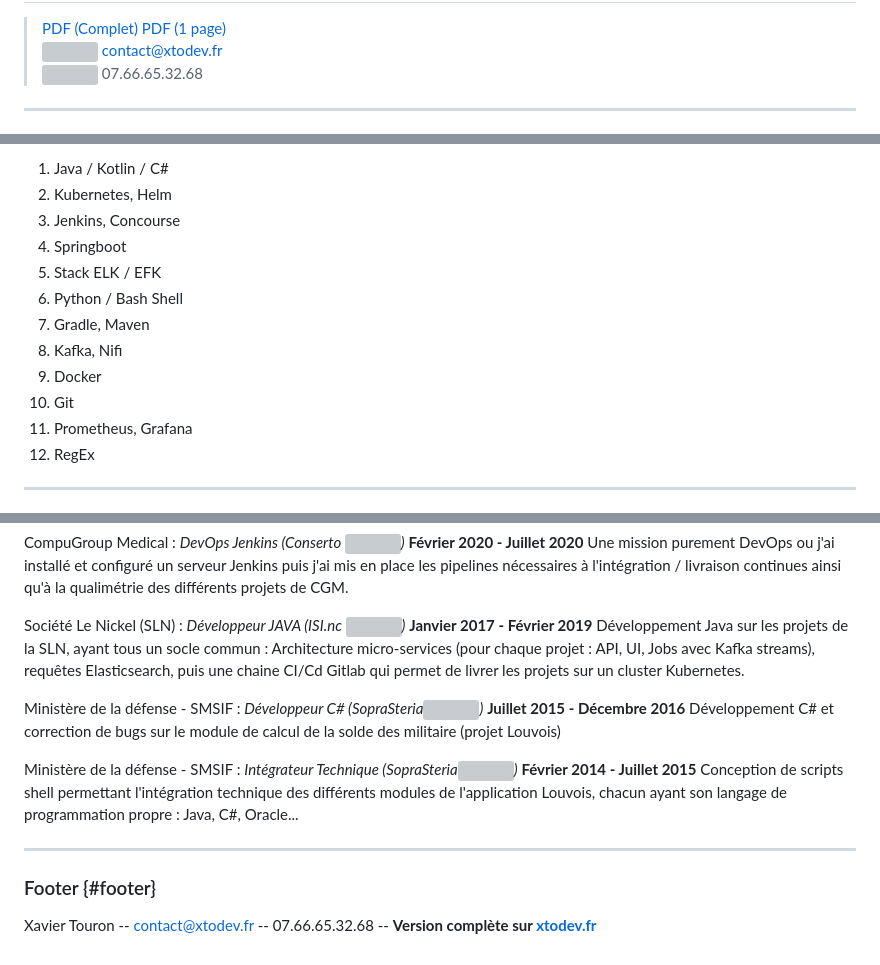
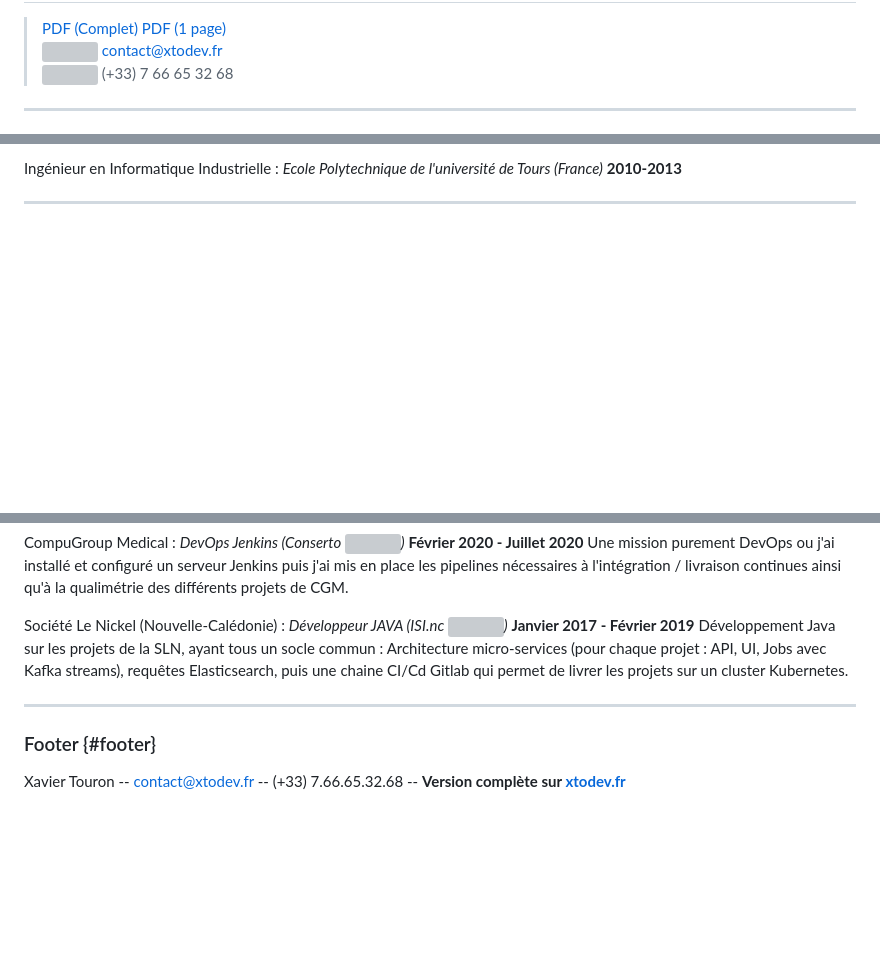
Before and after one commit to xtodev/cv, a Markdown page: cv.md, 3 parts joined by grey strips. GitHub-like rendering; blank space fills up the shorter version; grey boxes are pictures that could not be loaded.

```diff
--- a/cv.md
+++ b/cv.md
@@ -3,7 +4,7 @@
 
 > [PDF (Complet)](https://github.com/xtodev/cv/releases/latest/download/CV_Touron_Xavier_Full.pdf) [PDF (1 page)](https://github.com/xtodev/cv/releases/latest/download/CV_Touron_Xavier.pdf)<br>
-> <img src="https://cdn-icons-png.flaticon.com/16/646/646094.png" style="vertical-align: middle;"> [contact@xtodev.fr](mailto:contact@xtodev.fr)
-> <img src="https://cdn-icons-png.flaticon.com/16/977/977411.png" style="vertical-align: middle;"> 07.66.65.32.68
+> <img src="https://cdn-icons-png.flaticon.com/16/646/646094.png" style="vertical-align: middle;"> [contact@xtodev.fr](mailto:contact@xtodev.fr) <br>
+> <img src="https://cdn-icons-png.flaticon.com/16/977/977411.png" style="vertical-align: middle;"> (+33) 7 66 65 32 68
 
 ------
 
@@ -17,16 +18,7 @@ Oscille entre les missions de développement backend et les missions Ops afin de
 
-1. Java / Kotlin / C#
-1. Kubernetes, Helm
-1. Jenkins, Concourse
-1. Springboot
-1. Stack ELK / EFK
-1. Python / Bash Shell
-1. Gradle, Maven
-1. Kafka, Nifi
-1. Docker
-1. Git
-1. Prometheus, Grafana
-1. RegEx
+Ingénieur en Informatique Industrielle
+: *Ecole Polytechnique de l'université de Tours (France)*
+  __2010-2013__
 
 ------
 
@@ -52,22 +44,13 @@ CompuGroup Medical
   __Février 2020 - Juillet 2020__
   Une mission purement DevOps ou j'ai installé et configuré un serveur Jenkins puis j'ai mis en place les pipelines nécessaires à l'intégration / livraison continues ainsi qu'à la qualimétrie des différents projets de CGM.
 
-Société Le Nickel (SLN)
+Société Le Nickel (Nouvelle-Calédonie)
 : *Développeur JAVA  (ISI.nc <img src="https://isi.nc/images/logo_isi_final.png" height="10">)*
   __Janvier 2017 - Février 2019__
   Développement Java sur les projets de la SLN, ayant tous un socle commun : Architecture micro-services (pour chaque projet : API, UI, Jobs avec Kafka streams), requêtes Elasticsearch, puis une chaine CI/Cd Gitlab qui permet de livrer les projets sur un cluster Kubernetes.
 
-Ministère de la défense - SMSIF
-: *Développeur C# (SopraSteria<img src="https://e7.pngegg.com/pngimages/397/511/png-clipart-sopra-steria-orange-s-a-chief-executive-credit-agricole-canal-sop-orange-logo.png" height="13">)*
-  __Juillet 2015 - Décembre 2016__
-  Développement C# et correction de bugs sur le module de calcul de la solde des militaire (projet Louvois)
-
-Ministère de la défense - SMSIF
-: *Intégrateur Technique (SopraSteria<img src="https://e7.pngegg.com/pngimages/397/511/png-clipart-sopra-steria-orange-s-a-chief-executive-credit-agricole-canal-sop-orange-logo.png" height="13">)*
-  __Février 2014 - Juillet 2015__
-   Conception de scripts shell permettant l'intégration technique des différents modules de l'application Louvois, chacun ayant son langage de programmation propre : Java, C#, Oracle...
 
 ------
 
 ### Footer {#footer}
-Xavier Touron -- [contact@xtodev.fr](mailto:contact@xtodev.fr) -- 07.66.65.32.68 -- **Version complète sur [xtodev.fr](https://xtodev.fr)**
+Xavier Touron -- [contact@xtodev.fr](mailto:contact@xtodev.fr) -- (+33) 7.66.65.32.68 -- **Version complète sur [xtodev.fr](https://xtodev.fr)**
```
Also changed, not shown: other parts of cv.md (+7 -6 lines), cv_full.md (+20 -11 lines), 1 other file.
